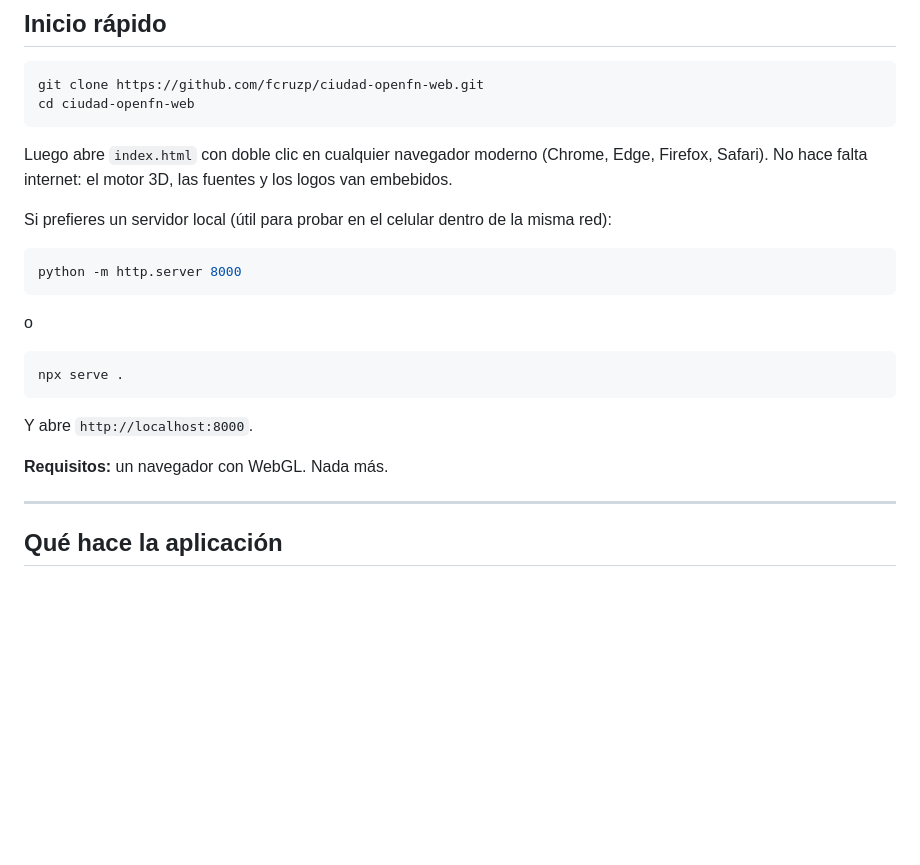
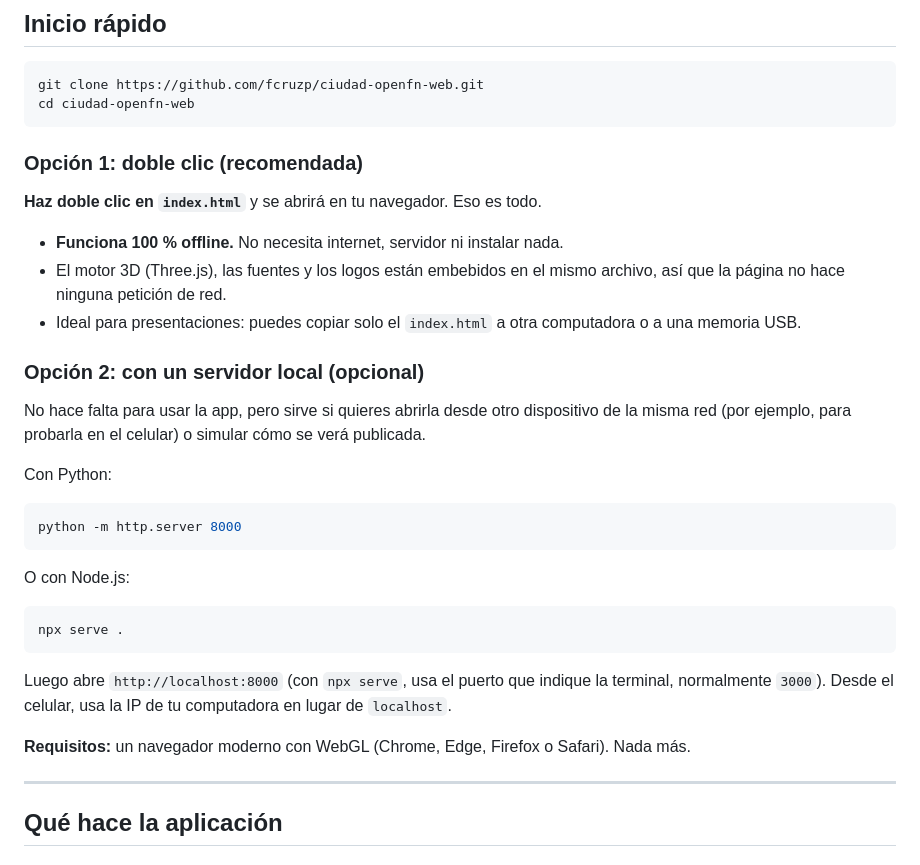
Before and after one commit to fcruzp/ciudad-openfn-web, a Markdown page: README.md, the part around the change. Drawn GitHub-style; blank space fills up the shorter version.

Commit message:
README: highlight offline double-click usage, server as optional
Co-Authored-By: Claude Opus 5.5 <noreply@anthropic.com>

````diff
--- a/README.md
+++ b/README.md
@@ -30,23 +30,33 @@ git clone https://github.com/fcruzp/ciudad-openfn-web.git
 cd ciudad-openfn-web
 ```
 
-Luego abre `index.html` con doble clic en cualquier navegador moderno (Chrome, Edge, Firefox, Safari). No hace falta internet: el motor 3D, las fuentes y los logos van embebidos.
+### Opción 1: doble clic (recomendada)
 
-Si prefieres un servidor local (útil para probar en el celular dentro de la misma red):
+**Haz doble clic en `index.html`** y se abrirá en tu navegador. Eso es todo.
+
+- **Funciona 100 % offline.** No necesita internet, servidor ni instalar nada.
+- El motor 3D (Three.js), las fuentes y los logos están embebidos en el mismo archivo, así que la página no hace ninguna petición de red.
+- Ideal para presentaciones: puedes copiar solo el `index.html` a otra computadora o a una memoria USB.
+
+### Opción 2: con un servidor local (opcional)
+
+No hace falta para usar la app, pero sirve si quieres abrirla desde otro dispositivo de la misma red (por ejemplo, para probarla en el celular) o simular cómo se verá publicada.
+
+Con Python:
 
 ```bash
 python -m http.server 8000
 ```
 
-o
+O con Node.js:
 
 ```bash
 npx serve .
 ```
 
-Y abre `http://localhost:8000`.
+Luego abre `http://localhost:8000` (con `npx serve`, usa el puerto que indique la terminal, normalmente `3000`). Desde el celular, usa la IP de tu computadora en lugar de `localhost`.
 
-**Requisitos:** un navegador con WebGL. Nada más.
+**Requisitos:** un navegador moderno con WebGL (Chrome, Edge, Firefox o Safari). Nada más.
 
 ---
 
````
